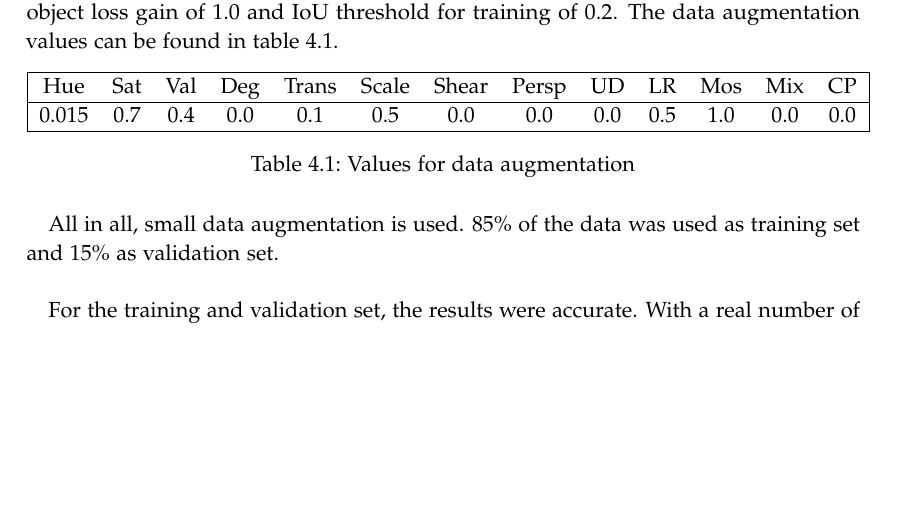
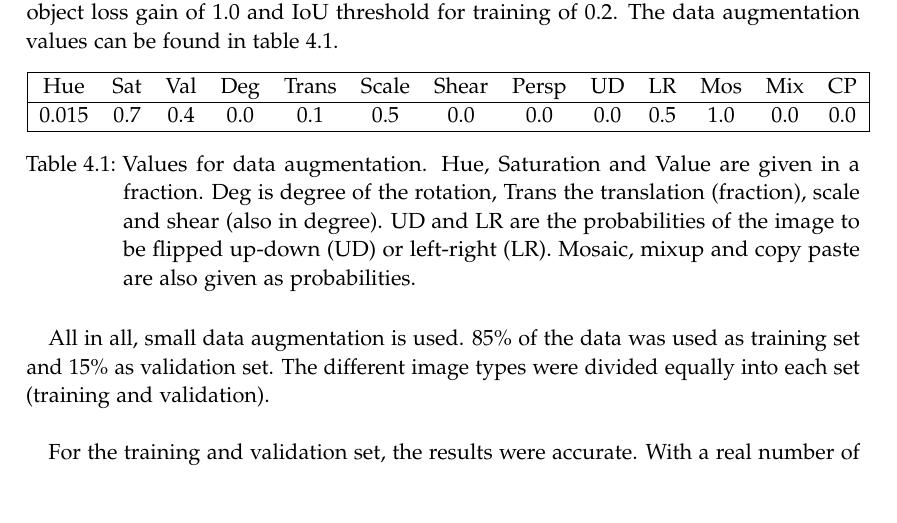
Before and after one commit to Muxlll/idp-preprocessing-report, a LaTeX thesis (main.tex, which reads chapters/04.tex): part of page 21 of 34, cut so that both start at the same text, the shorter picture padded with empty space. Compiled offline with pdfLaTeX.

Commit message:
small changes

```diff
--- a/chapters/04.tex
+++ b/chapters/04.tex
@@ -16,11 +16,12 @@ The first experiments were made with only a small part of the data set being man
 		0.015 & 0.7 & 0.4 & 0.0 & 0.1 & 0.5 & 0.0 & 0.0 & 0.0 & 0.5 & 1.0 & 0.0 & 0.0 \\
 		\hline
 	\end{tabular}
-	\caption{Values for data augmentation}
+	\caption{Values for data augmentation. Hue, Saturation and Value are given in a fraction. Deg is degree of the rotation, Trans the translation (fraction), scale and shear (also in degree). UD and LR are the probabilities of the image to be flipped up-down (UD) or left-right (LR). Mosaic, mixup and copy paste are also given as probabilities. }
 	\label{tab:augmentation_exp1}
 \end{table}
 
-All in all, small data augmentation is used. $ 85\% $ of the data was used as training set and $ 15\% $ as validation set.\\
+All in all, small data augmentation is used. $ 85\% $ of the data was used as training set and $ 15\% $ as validation set. The different image types were divided equally into each set (training and validation).\\
+
 
 For the training and validation set, the results were accurate. With a real number of 9110 sugar beets and a detected number of plants of 8162, this results in an accuracy of $ 89,6\% $. Although for new, unseen images, the accuracy is very low. Here, the number of labeled sugar beets is 575 and only 68 are detected. An overall accuracy of $ 11,8\% $ results. In this experiment, only the number of detected and real sugar beets are observed, not the location or size of the bounding boxes. However, the results show that this model is not sufficient for detecting the boundaries of sugar beets. Two examples of detected objects can be seen in figure \ref{fig:results_experiment_1}.
 
```
Also changed, not shown: chapters/04.tex (6 more changed lines), 4 other files.
